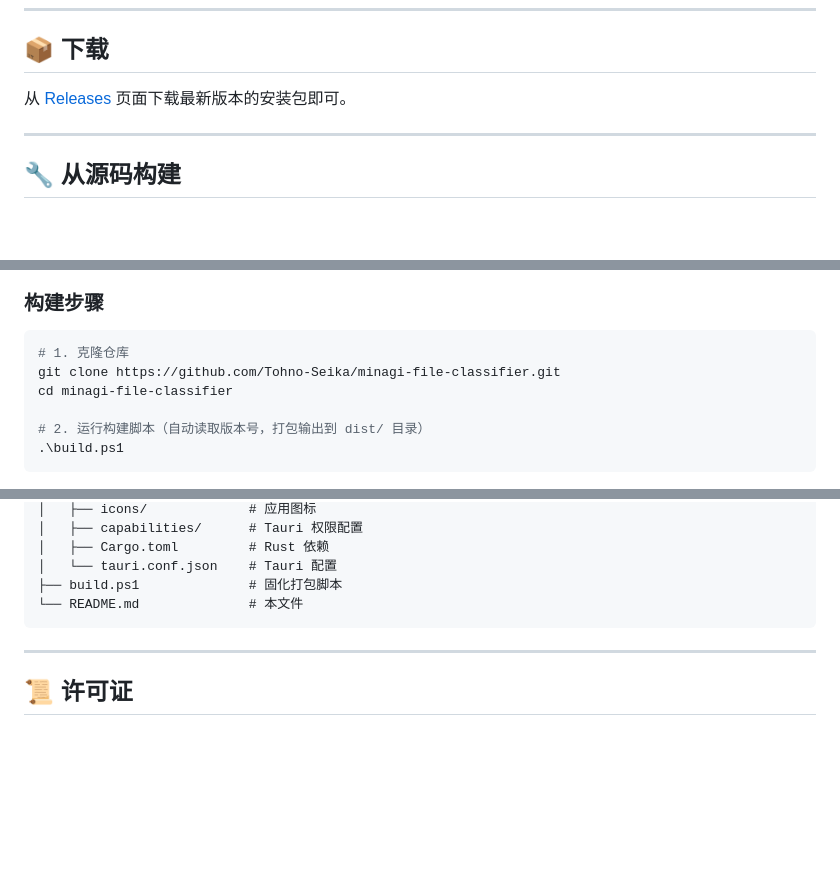
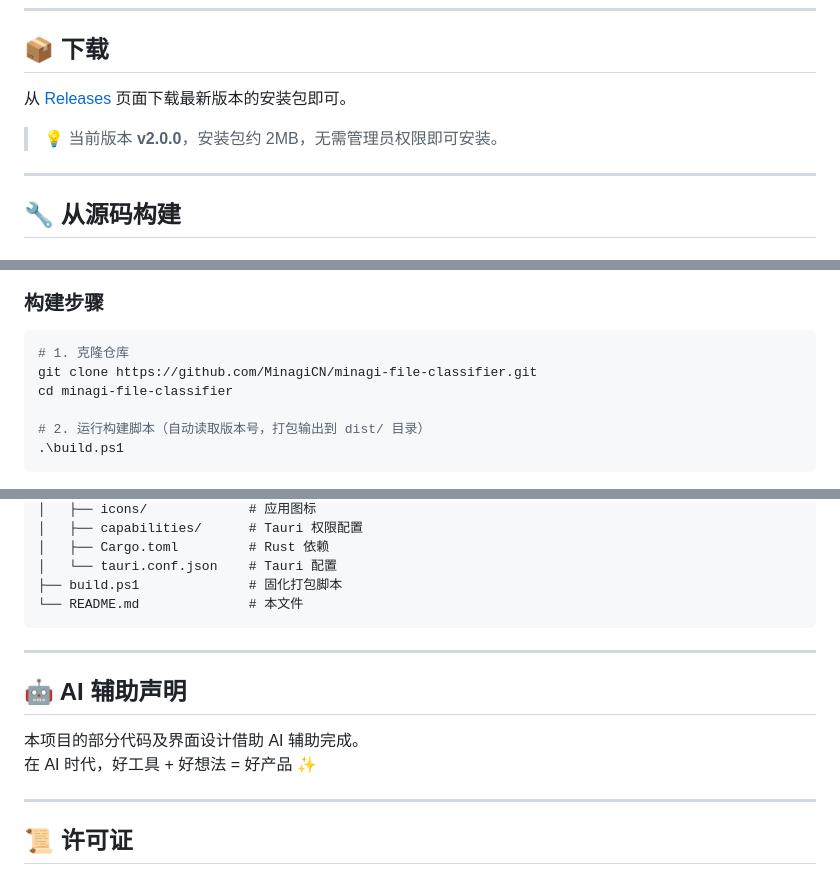
Before and after one commit to TohnoSeika/minagi-file-classifier, a Markdown page: README.md, 3 parts joined by grey strips. GitHub-like rendering; blank space fills up the shorter version.

Commit message:
📝 README: 更新仓库链接、添加 AI 辅助声明

````diff
--- a/README.md
+++ b/README.md
@@ -45,7 +45,9 @@
 
 ## 📦 下载
 
-从 [Releases](https://github.com/Tohno-Seika/minagi-file-classifier/releases) 页面下载最新版本的安装包即可。
+从 [Releases](https://github.com/MinagiCN/minagi-file-classifier/releases) 页面下载最新版本的安装包即可。
+
+> 💡 当前版本 **v2.0.0**，安装包约 2MB，无需管理员权限即可安装。
 
 ---
 
@@ -61,7 +63,7 @@
 
 ```powershell
 # 1. 克隆仓库
-git clone https://github.com/Tohno-Seika/minagi-file-classifier.git
+git clone https://github.com/MinagiCN/minagi-file-classifier.git
 cd minagi-file-classifier
 
 # 2. 运行构建脚本（自动读取版本号，打包输出到 dist/ 目录）
@@ -93,6 +95,13 @@ minagi-file-classifier/
 
 ---
 
+## 🤖 AI 辅助声明
+
+本项目的部分代码及界面设计借助 AI 辅助完成。
+在 AI 时代，好工具 + 好想法 = 好产品 ✨
+
+---
+
 ## 📜 许可证
 
 本项目使用 **MIT 许可证**。
````
